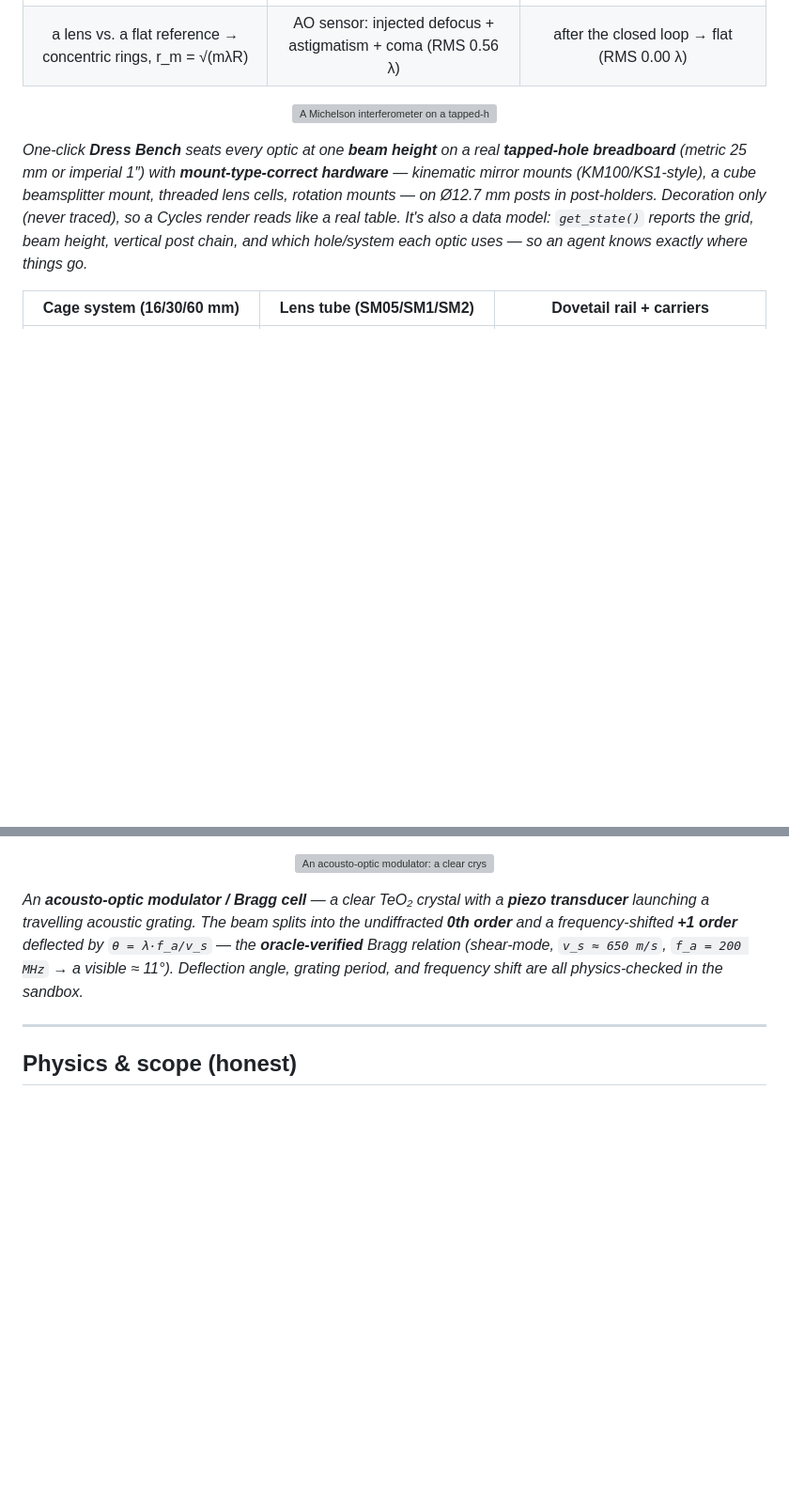
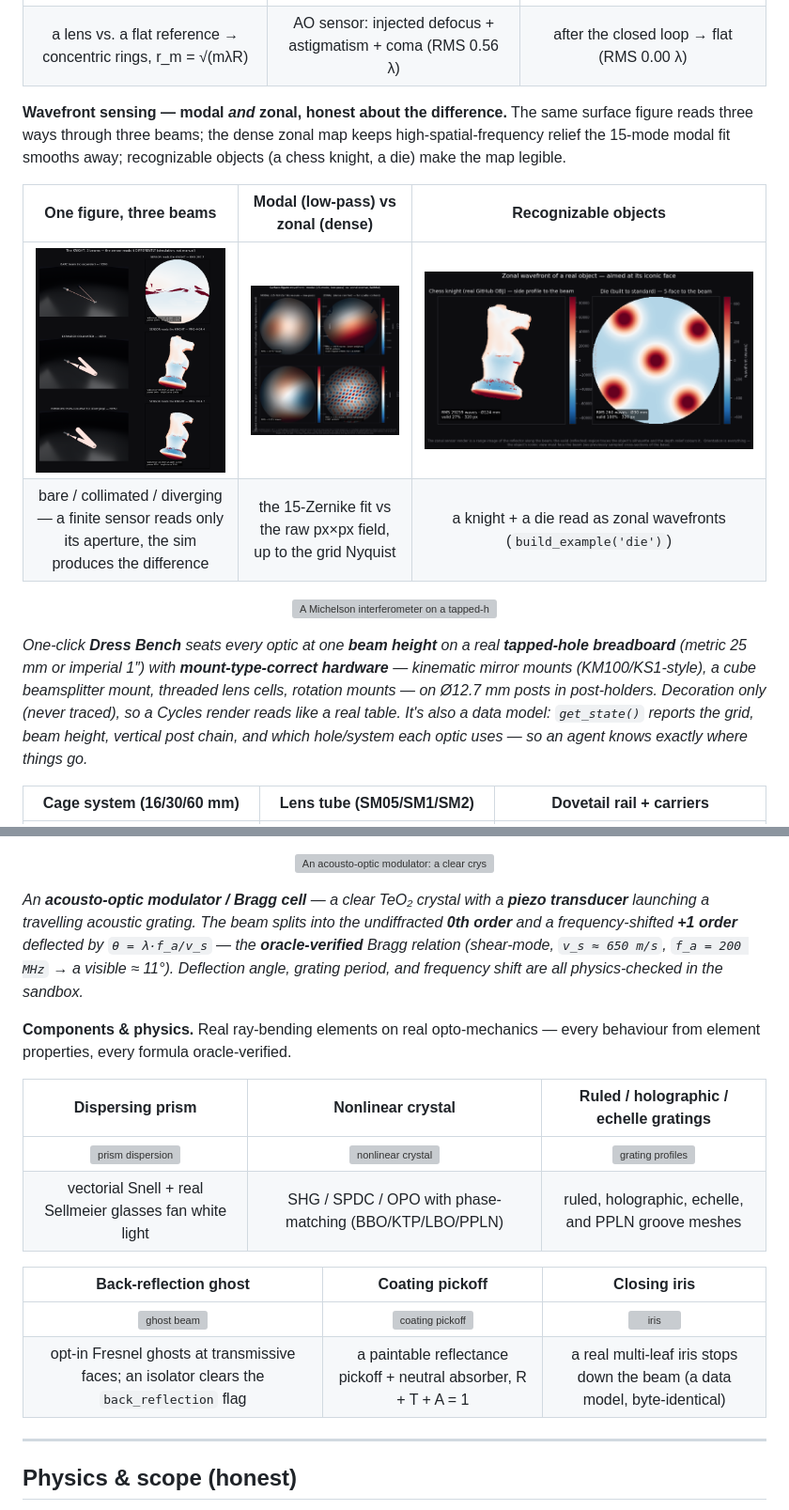
Before and after one commit to emircbngl/blender-optics-simulator, a Markdown page: README.md, 2 parts joined by grey strips. Shown at 94% size. GitHub-like rendering; blank space fills up the shorter version; grey boxes are pictures that could not be loaded.

```diff
--- a/README.md
+++ b/README.md
@@ -183,6 +191,15 @@ the Scan + Plot operator, the Detector Fringe Image, and the live sensor window
 |:---:|:---:|:---:|
 | ![Newton's rings](docs/img/newton-rings.png) | ![aberrated wavefront](docs/img/wavefront-aberrated.png) | ![flattened wavefront](docs/img/wavefront-flattened.png) |
 | a lens vs. a flat reference → concentric rings, r_m = √(mλR) | AO sensor: injected defocus + astigmatism + coma (RMS 0.56 λ) | after the closed loop → flat (RMS 0.00 λ) |
+
+**Wavefront sensing — modal *and* zonal, honest about the difference.** The same surface figure reads
+three ways through three beams; the dense zonal map keeps high-spatial-frequency relief the 15-mode
+modal fit smooths away; recognizable objects (a chess knight, a die) make the map legible.
+
+| One figure, three beams | Modal (low-pass) vs zonal (dense) | Recognizable objects |
+|:---:|:---:|:---:|
+| ![surface figure, 3 beams](docs/img/surface-figure-3beams.png) | ![zonal wavefront](docs/img/zonal-wavefront.png) | ![object wavefronts](docs/img/object-wavefronts.png) |
+| bare / collimated / diverging — a finite sensor reads only its aperture, the sim produces the difference | the 15-Zernike fit vs the raw px×px field, up to the grid Nyquist | a knight + a die read as zonal wavefronts (`build_example('die')`) |
 
 <p align="center">
   <img src="docs/img/dressed-bench.png" width="62%" alt="A Michelson interferometer on a tapped-hole breadboard: kinematic mirror mounts, a cube beamsplitter mount, posts in post-holders, all at one beam height">
@@ -224,6 +241,19 @@ frequency-shifted **+1 order** deflected by `θ = λ·f_a/v_s` — the **oracle-
 (shear-mode, `v_s ≈ 650 m/s`, `f_a = 200 MHz` → a visible ≈ 11°). Deflection angle, grating period,
 and frequency shift are all physics-checked in the sandbox.*
 
+**Components & physics.** Real ray-bending elements on real opto-mechanics — every behaviour from
+element properties, every formula oracle-verified.
+
+| Dispersing prism | Nonlinear crystal | Ruled / holographic / echelle gratings |
+|:---:|:---:|:---:|
+| ![prism dispersion](docs/img/prism-dispersion.png) | ![nonlinear crystal](docs/img/nonlinear-crystal.png) | ![grating profiles](docs/img/grating-profiles.png) |
+| vectorial Snell + real Sellmeier glasses fan white light | SHG / SPDC / OPO with phase-matching (BBO/KTP/LBO/PPLN) | ruled, holographic, echelle, and PPLN groove meshes |
+
+| Back-reflection ghost | Coating pickoff | Closing iris |
+|:---:|:---:|:---:|
+| ![ghost beam](docs/img/ghost-beam.png) | ![coating pickoff](docs/img/coating-pickoff.png) | ![iris](docs/img/iris-closing.png) |
+| opt-in Fresnel ghosts at transmissive faces; an isolator clears the `back_reflection` flag | a paintable reflectance pickoff + neutral absorber, R + T + A = 1 | a real multi-leaf iris stops down the beam (a data model, byte-identical) |
+
 ---
 
 ## Physics & scope (honest)
```
Also changed, not shown: other parts of README.md (+12 -0 lines), docs/img/feature-board.png (added), 4 other files.
